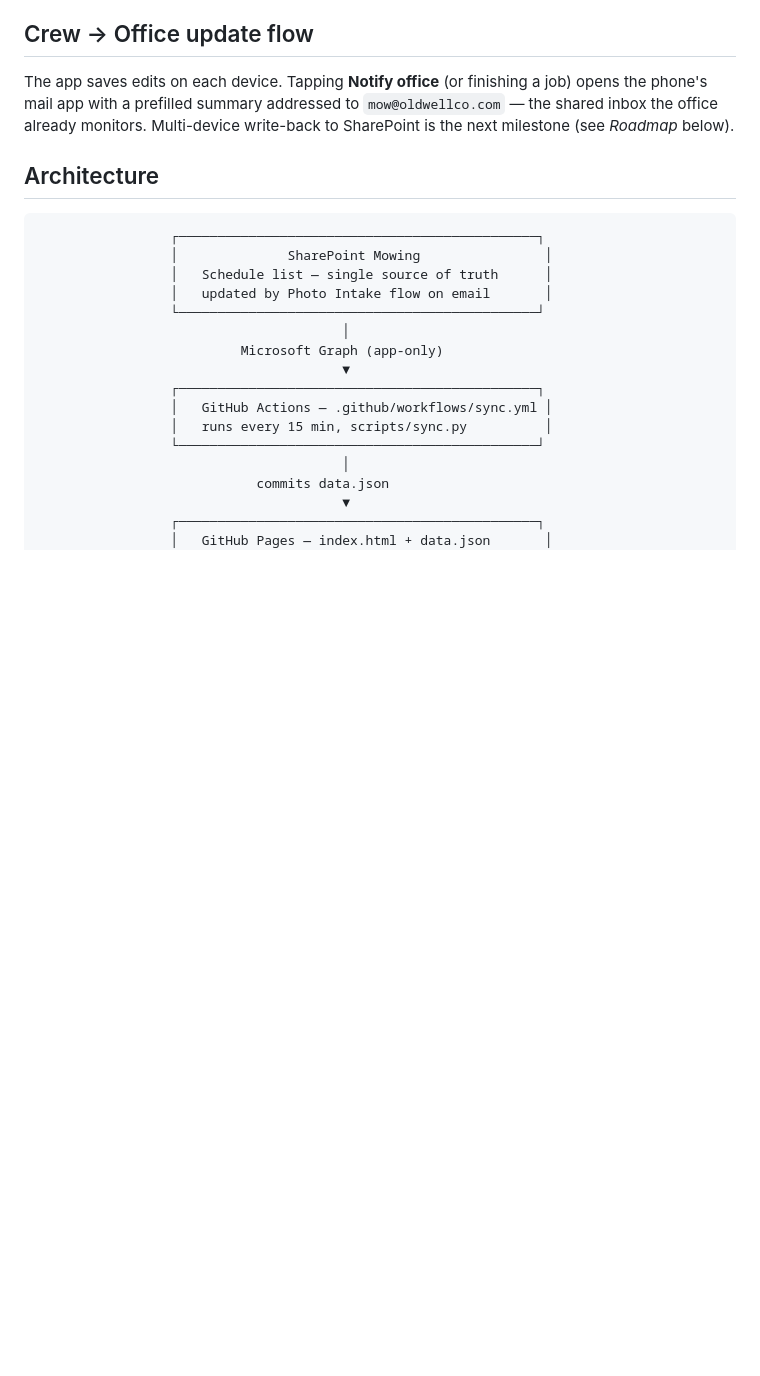
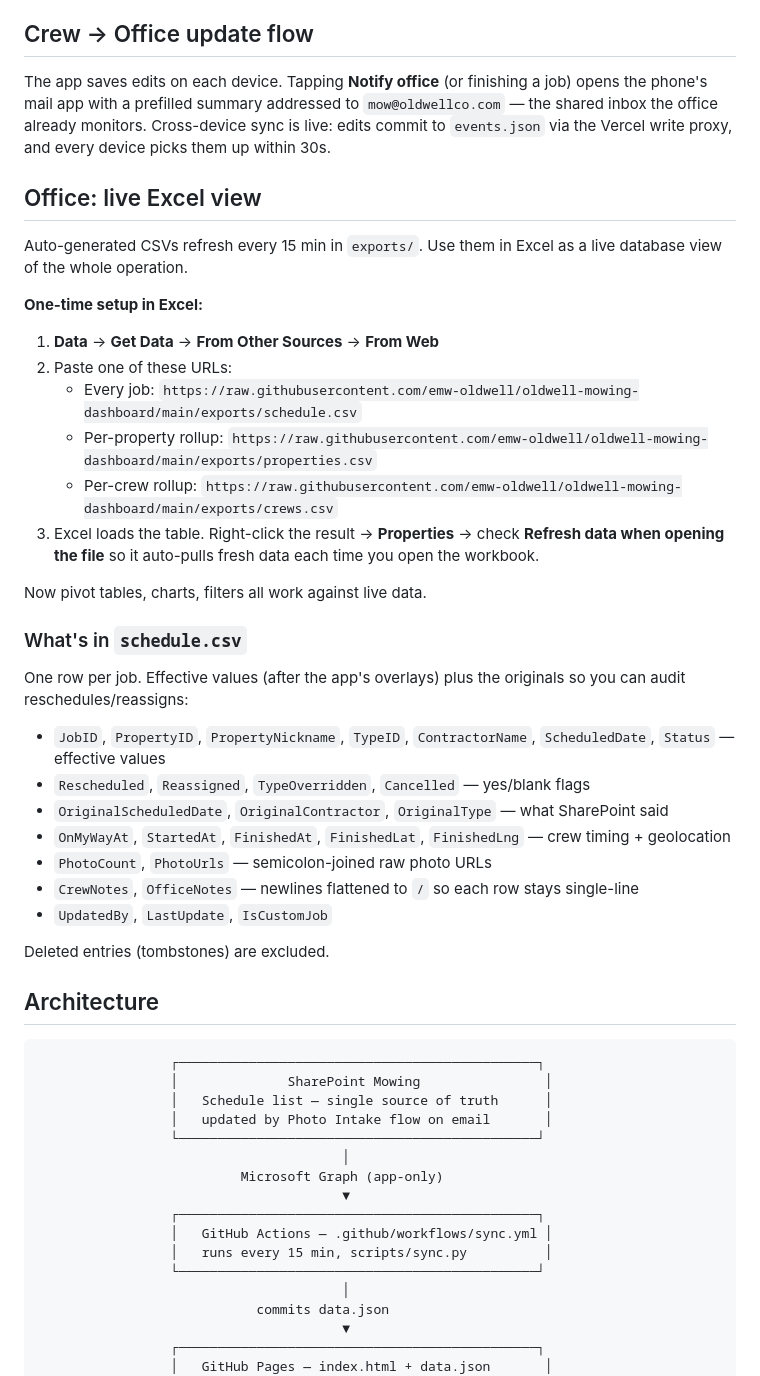
Before and after one commit to emw-oldwell/oldwell-mowing-dashboard, a Markdown page: README.md, the part around the change. Rendered like a GitHub page; blank space fills up the shorter version.

Commit message:
docs: README — office Excel-from-Web instructions for CSV exports

```diff
--- a/README.md
+++ b/README.md
@@ -12,7 +12,36 @@ Schedule, crew, and photo tracking for Old Well's mowing operation. Auto-syncs e
 
 ## Crew → Office update flow
 
-The app saves edits on each device. Tapping **Notify office** (or finishing a job) opens the phone's mail app with a prefilled summary addressed to `mow@oldwellco.com` — the shared inbox the office already monitors. Multi-device write-back to SharePoint is the next milestone (see *Roadmap* below).
+The app saves edits on each device. Tapping **Notify office** (or finishing a job) opens the phone's mail app with a prefilled summary addressed to `mow@oldwellco.com` — the shared inbox the office already monitors. Cross-device sync is live: edits commit to `events.json` via the Vercel write proxy, and every device picks them up within 30s.
+
+## Office: live Excel view
+
+Auto-generated CSVs refresh every 15 min in `exports/`. Use them in Excel as a live database view of the whole operation.
+
+**One-time setup in Excel:**
+
+1. **Data** → **Get Data** → **From Other Sources** → **From Web**
+2. Paste one of these URLs:
+   - Every job: `https://raw.githubusercontent.com/emw-oldwell/oldwell-mowing-dashboard/main/exports/schedule.csv`
+   - Per-property rollup: `https://raw.githubusercontent.com/emw-oldwell/oldwell-mowing-dashboard/main/exports/properties.csv`
+   - Per-crew rollup: `https://raw.githubusercontent.com/emw-oldwell/oldwell-mowing-dashboard/main/exports/crews.csv`
+3. Excel loads the table. Right-click the result → **Properties** → check **Refresh data when opening the file** so it auto-pulls fresh data each time you open the workbook.
+
+Now pivot tables, charts, filters all work against live data.
+
+### What's in `schedule.csv`
+
+One row per job. Effective values (after the app's overlays) plus the originals so you can audit reschedules/reassigns:
+
+- `JobID`, `PropertyID`, `PropertyNickname`, `TypeID`, `ContractorName`, `ScheduledDate`, `Status` — effective values
+- `Rescheduled`, `Reassigned`, `TypeOverridden`, `Cancelled` — yes/blank flags
+- `OriginalScheduledDate`, `OriginalContractor`, `OriginalType` — what SharePoint said
+- `OnMyWayAt`, `StartedAt`, `FinishedAt`, `FinishedLat`, `FinishedLng` — crew timing + geolocation
+- `PhotoCount`, `PhotoUrls` — semicolon-joined raw photo URLs
+- `CrewNotes`, `OfficeNotes` — newlines flattened to `/` so each row stays single-line
+- `UpdatedBy`, `LastUpdate`, `IsCustomJob`
+
+Deleted entries (tombstones) are excluded.
 
 ## Architecture
 
```
